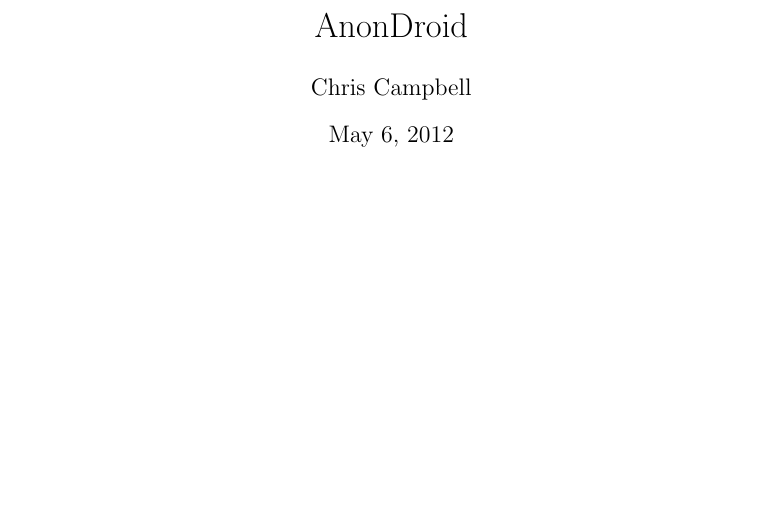
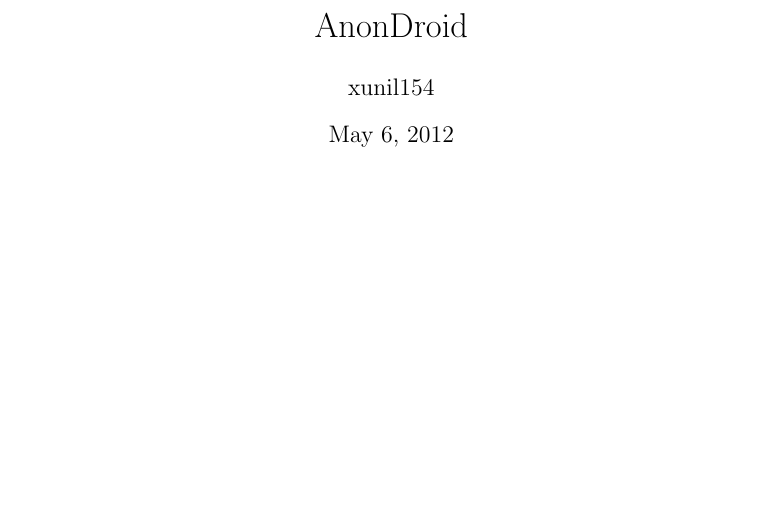
Before and after one commit to xunil154/Anondroid, a LaTeX paper (Abstract.tex): part of page 1 of 5, cut so that both start at the same text. Compiled offline with pdfLaTeX.

Commit message:
stuff and things

```diff
--- a/Abstract.tex
+++ b/Abstract.tex
@@ -6,7 +6,7 @@
 \begin{document}
 
 \title{AnonDroid}
-\author{Chris Campbell}
+\author{xunil154 }
 \date{\today{}}
 
 \maketitle
```
Also changed, not shown: Abstract.pdf.
